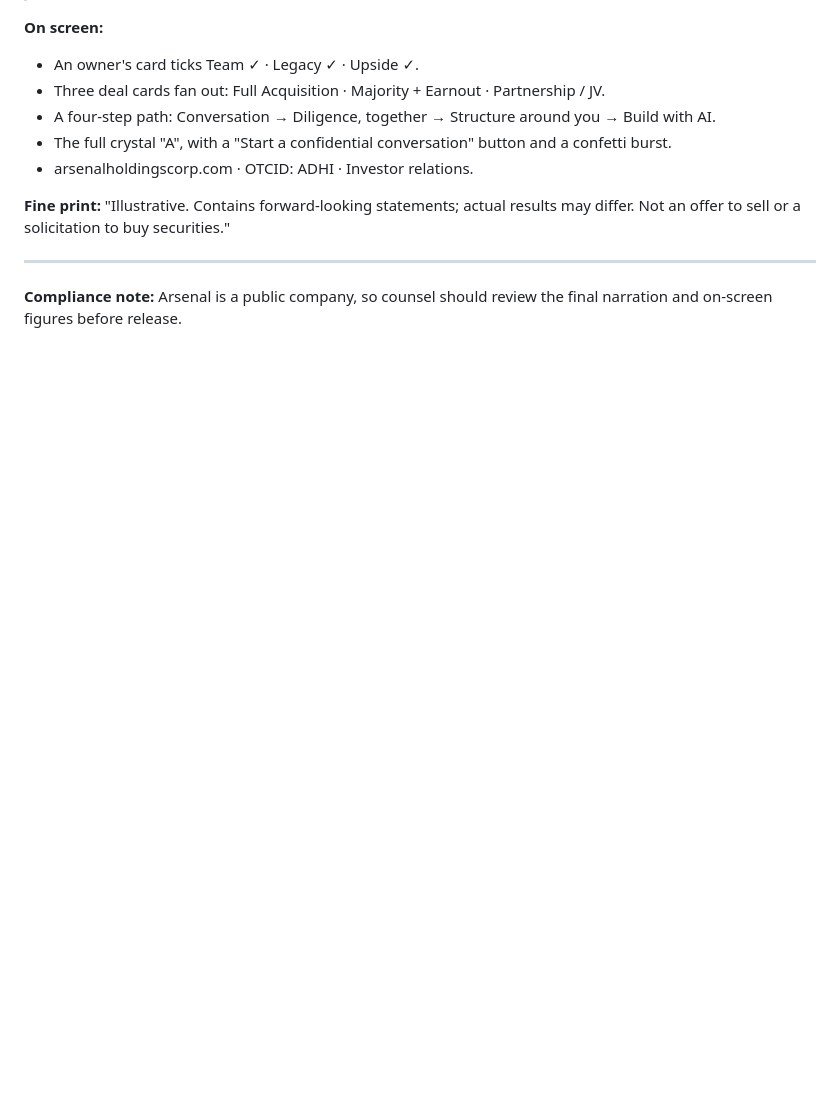
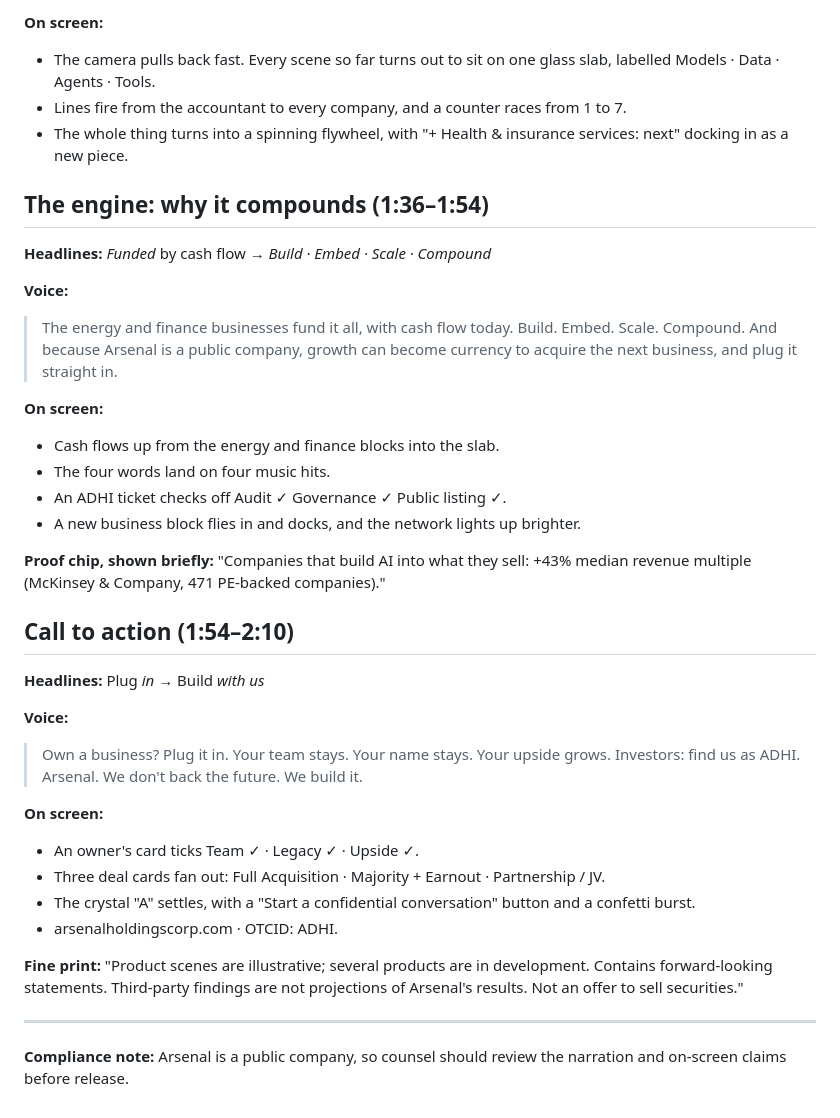
Before and after one commit to Adam-physics/TikTok-video-maker, a Markdown page: arsenal-site/video/SCRIPT.md, the part around one of its changes. GitHub-like rendering; blank space fills up the shorter version.

```diff
--- a/arsenal-site/video/SCRIPT.md
+++ b/arsenal-site/video/SCRIPT.md
@@ -147,13 +116,40 @@ Runs about 2:10, with about 290 words of narration. The voice is short, upbeat a
+**On screen:**
+- The camera pulls back fast. Every scene so far turns out to sit on one glass slab, labelled Models · Data · Agents · Tools.
+- Lines fire from the accountant to every company, and a counter races from 1 to 7.
+- The whole thing turns into a spinning flywheel, with "+ Health & insurance services: next" docking in as a new piece.
+
+## The engine: why it compounds (1:36–1:54)
+**Headlines:** *Funded* by cash flow → *Build · Embed · Scale · Compound*
+
+**Voice:**
+> The energy and finance businesses fund it all, with cash flow today.
+> Build. Embed. Scale. Compound.
+> And because Arsenal is a public company, growth can become currency to acquire the next business, and plug it straight in.
+
+**On screen:**
+- Cash flows up from the energy and finance blocks into the slab.
+- The four words land on four music hits.
+- An ADHI ticket checks off Audit ✓ Governance ✓ Public listing ✓.
+- A new business block flies in and docks, and the network lights up brighter.
+
+**Proof chip, shown briefly:** "Companies that build AI into what they sell: +43% median revenue multiple (McKinsey & Company, 471 PE-backed companies)."
+
+## Call to action (1:54–2:10)
+**Headlines:** Plug *in* → Build *with us*
+
+**Voice:**
+> Own a business? Plug it in. Your team stays. Your name stays. Your upside grows.
+> Investors: find us as ADHI.
+> Arsenal. We don't back the future. We build it.
 
 **On screen:**
 - An owner's card ticks Team ✓ · Legacy ✓ · Upside ✓.
 - Three deal cards fan out: Full Acquisition · Majority + Earnout · Partnership / JV.
-- A four-step path: Conversation → Diligence, together → Structure around you → Build with AI.
-- The full crystal "A", with a "Start a confidential conversation" button and a confetti burst.
-- arsenalholdingscorp.com · OTCID: ADHI · Investor relations.
+- The crystal "A" settles, with a "Start a confidential conversation" button and a confetti burst.
+- arsenalholdingscorp.com · OTCID: ADHI.
 
-**Fine print:** "Illustrative. Contains forward-looking statements; actual results may differ. Not an offer to sell or a solicitation to buy securities."
+**Fine print:** "Product scenes are illustrative; several products are in development. Contains forward-looking statements. Third-party findings are not projections of Arsenal's results. Not an offer to sell securities."
 
 ---
 
-**Compliance note:** Arsenal is a public company, so counsel should review the final narration and on-screen figures before release.
+**Compliance note:** Arsenal is a public company, so counsel should review the narration and on-screen claims before release.
```
Also changed, not shown: other parts of arsenal-site/video/SCRIPT.md (+73 -104 lines).
